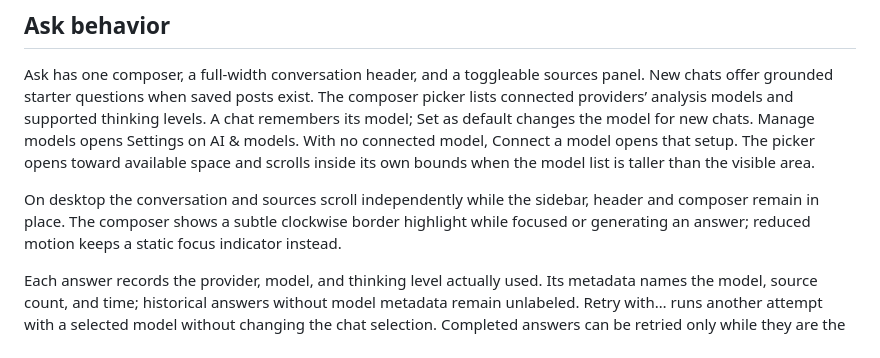
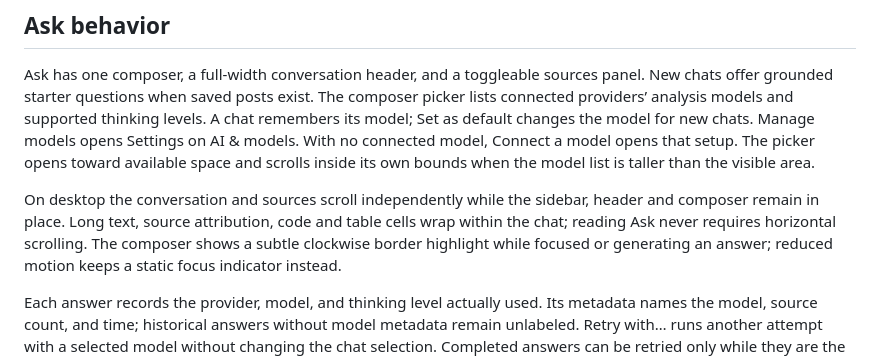
Before and after one commit to stephenjoly/social-knowledge, a Markdown page: docs/product.md, the part around the change. Rendered like a GitHub page.

Commit message:
docs: record Ask content wrapping and overflow verification

```diff
--- a/docs/product.md
+++ b/docs/product.md
@@ -124,7 +124,9 @@ model opens that setup. The picker opens toward available space and scrolls insi
 its own bounds when the model list is taller than the visible area.
 
 On desktop the conversation and sources scroll independently while the sidebar,
-header and composer remain in place. The composer shows a subtle clockwise border
+header and composer remain in place. Long text, source attribution, code and table
+cells wrap within the chat; reading Ask never requires horizontal scrolling.
+The composer shows a subtle clockwise border
 highlight while focused or generating an answer; reduced motion keeps a static
 focus indicator instead.
 
```
Also changed, not shown: 1 other file.
